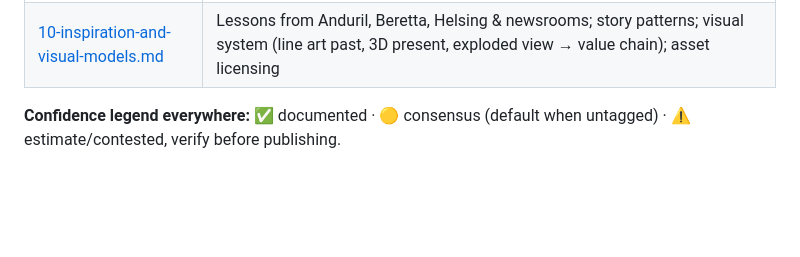
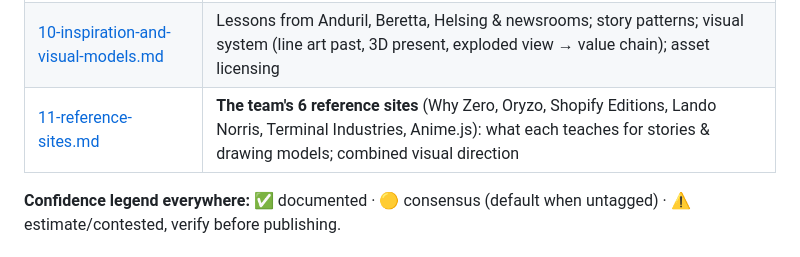
Before and after one commit to eliasboukhouzam-jpg/Berreta, a Markdown page: research/README.md, the part around the change. GitHub-like rendering; blank space fills up the shorter version.

```diff
--- a/research/README.md
+++ b/research/README.md
@@ -14,6 +14,7 @@ Brainstorm drafted 13 Oct 2026. This folder is the **content source of truth** f
 | [08-value-chain-sig-m17.md](08-value-chain-sig-m17.md) | Worked chain for the SIG Sauer M17 (the pistol that replaced the Beretta M9) |
 | [09-chain-structure.md](09-chain-structure.md) | **How the story is told:** 12 old revolutions as "rules that broke" (brief), 6 scale dials, 7 deep shifts for 2014–2026, ancestor pairs |
 | [10-inspiration-and-visual-models.md](10-inspiration-and-visual-models.md) | Lessons from Anduril, Beretta, Helsing & newsrooms; story patterns; visual system (line art past, 3D present, exploded view → value chain); asset licensing |
+| [11-reference-sites.md](11-reference-sites.md) | **The team's 6 reference sites** (Why Zero, Oryzo, Shopify Editions, Lando Norris, Terminal Industries, Anime.js): what each teaches for stories & drawing models; combined visual direction |
 
 **Confidence legend everywhere:** ✅ documented · 🟡 consensus (default when untagged) · ⚠️ estimate/contested, verify before publishing.
 
```
Also changed, not shown: research/11-reference-sites.md (added, +97 -0 lines).
